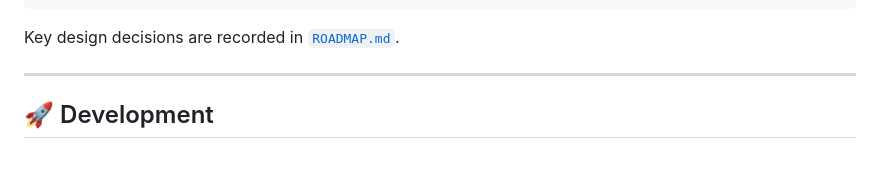
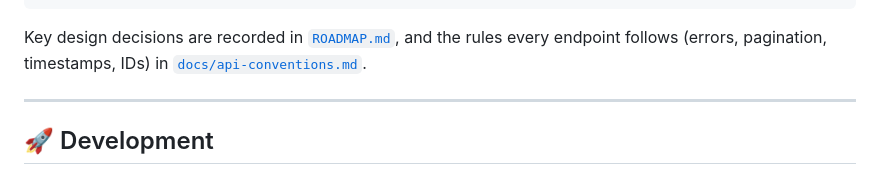
Before and after one commit to AndrewTechTips/Thief-Detection-Notifier, a Markdown page: README.md, the part around the change. Drawn GitHub-style.

Commit message:
docs: add API conventions and mark Phase 1.4 complete

````diff
--- a/README.md
+++ b/README.md
@@ -52,7 +52,8 @@ src/vision_hub/
 └── infra/      # Adapters: event bus, notifiers, storage, database
 ```
 
-Key design decisions are recorded in [`ROADMAP.md`](ROADMAP.md#-architecture-decisions).
+Key design decisions are recorded in [`ROADMAP.md`](ROADMAP.md#-architecture-decisions), and the rules every
+endpoint follows (errors, pagination, timestamps, IDs) in [`docs/api-conventions.md`](docs/api-conventions.md).
 
 ---
 
````
Also changed, not shown: ROADMAP.md (+6 -6 lines), docs/api-conventions.md (added, +117 -0 lines).
